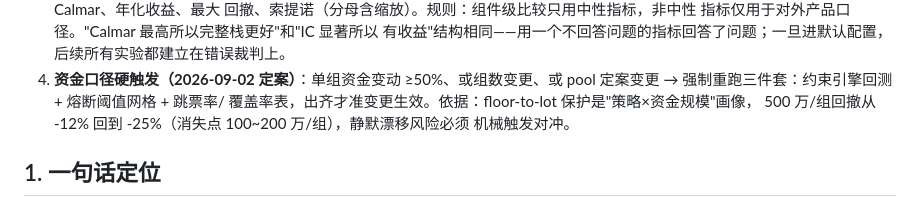
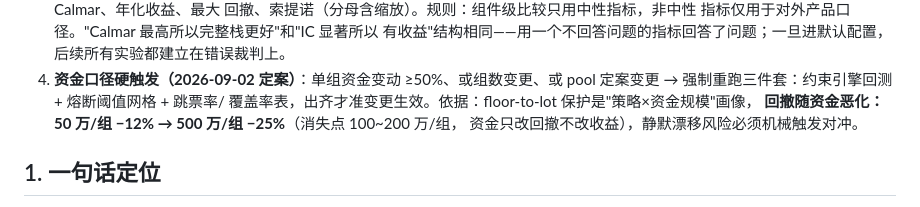
Before and after one commit to SawyerXL/quant, a Markdown page: docs/qmt_strategy_spec.md, the part around the change. Rendered like a GitHub page.

Commit message:
[doc] spec 资金画像措辞同步消歧(同 CLAUDE.md 06d3fae)
Co-Authored-By: Claude <noreply@anthropic.com>

```diff
--- a/docs/qmt_strategy_spec.md
+++ b/docs/qmt_strategy_spec.md
@@ -23,8 +23,8 @@
 4. **资金口径硬触发（2026-09-02 定案）**：单组资金变动 ≥50%、或组数变更、或
    pool 定案变更 → 强制重跑三件套：约束引擎回测 + 熔断阈值网格 + 跳票率/
    覆盖率表，出齐才准变更生效。依据：floor-to-lot 保护是"策略×资金规模"画像，
-   500 万/组回撤从 -12% 回到 -25%（消失点 100~200 万/组），静默漂移风险必须
-   机械触发对冲。
+   **回撤随资金恶化：50 万/组 −12% → 500 万/组 −25%**（消失点 100~200 万/组，
+   资金只改回撤不改收益），静默漂移风险必须机械触发对冲。
 
 ## 1. 一句话定位
 
```
